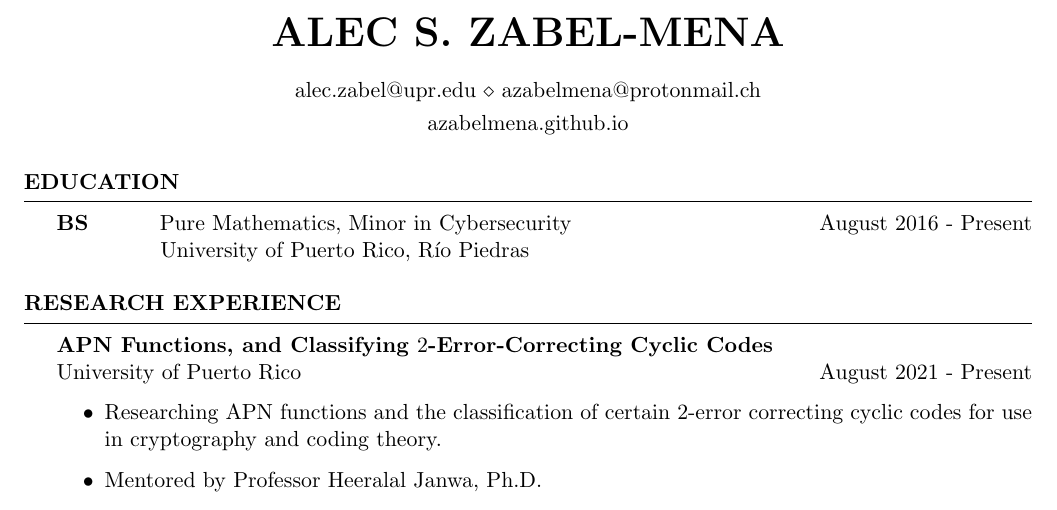
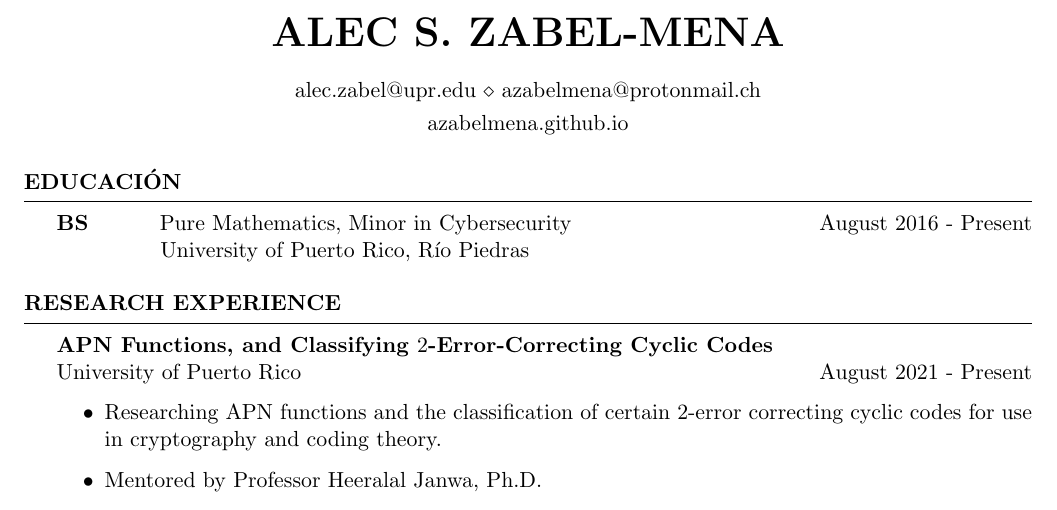
Before and after one commit to azabelmena/curriculum_vitae, a LaTeX CV (alec_zabel_mena.tex): part of page 1 of 3, cut so that both start at the same text. Compiled offline with pdfLaTeX.

Commit message:
First commit of the new spanish branch

```diff
--- a/alec_zabel_mena.tex
+++ b/alec_zabel_mena.tex
@@ -59,7 +59,7 @@
 %	EDUCATION SECTION
 %----------------------------------------------------------------------------------------
 
-\begin{rSection}{Education}
+\begin{rSection}{Educaci\'on}
     \textbf{BS} \hspace*{10mm} Pure Mathematics, Minor in Cybersecurity
     \hfill{August 2016 - Present} \\
      \hspace*{17mm} University of Puerto Rico, R\'io Piedras
```
